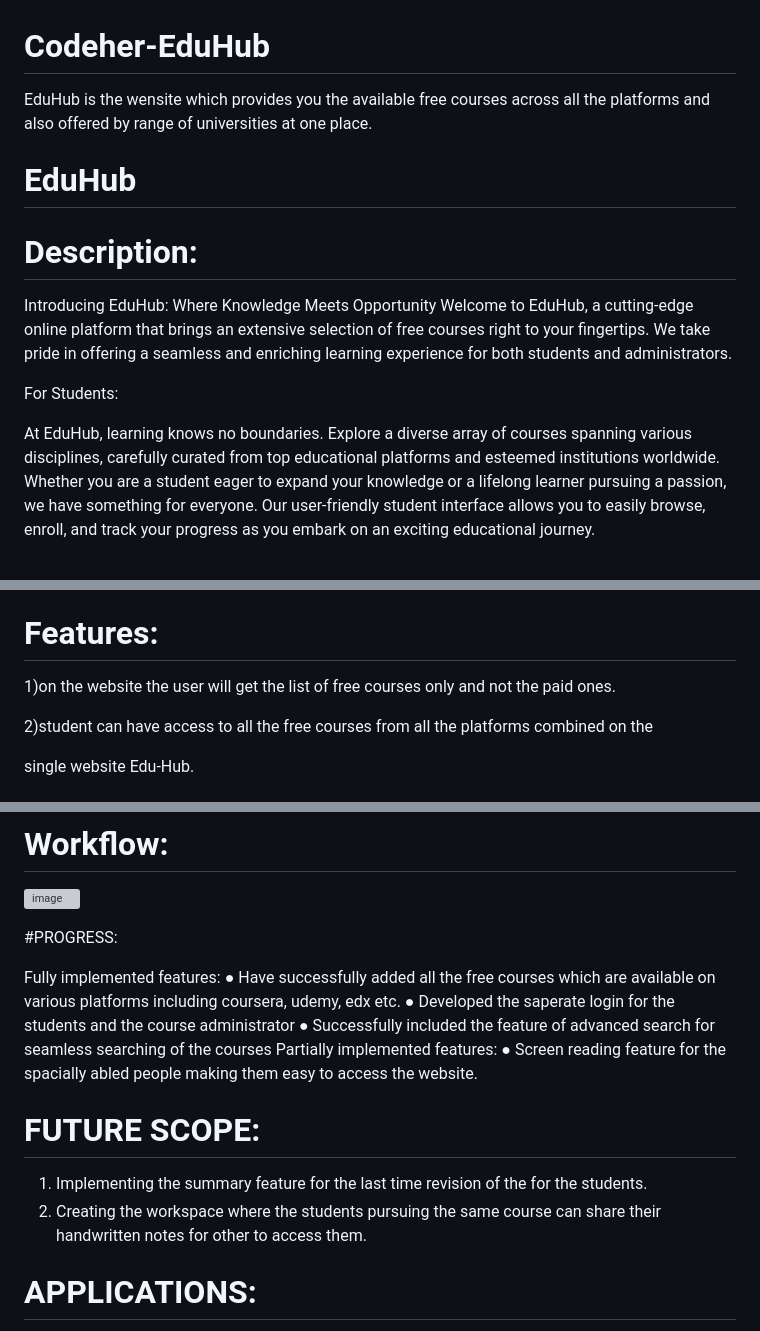
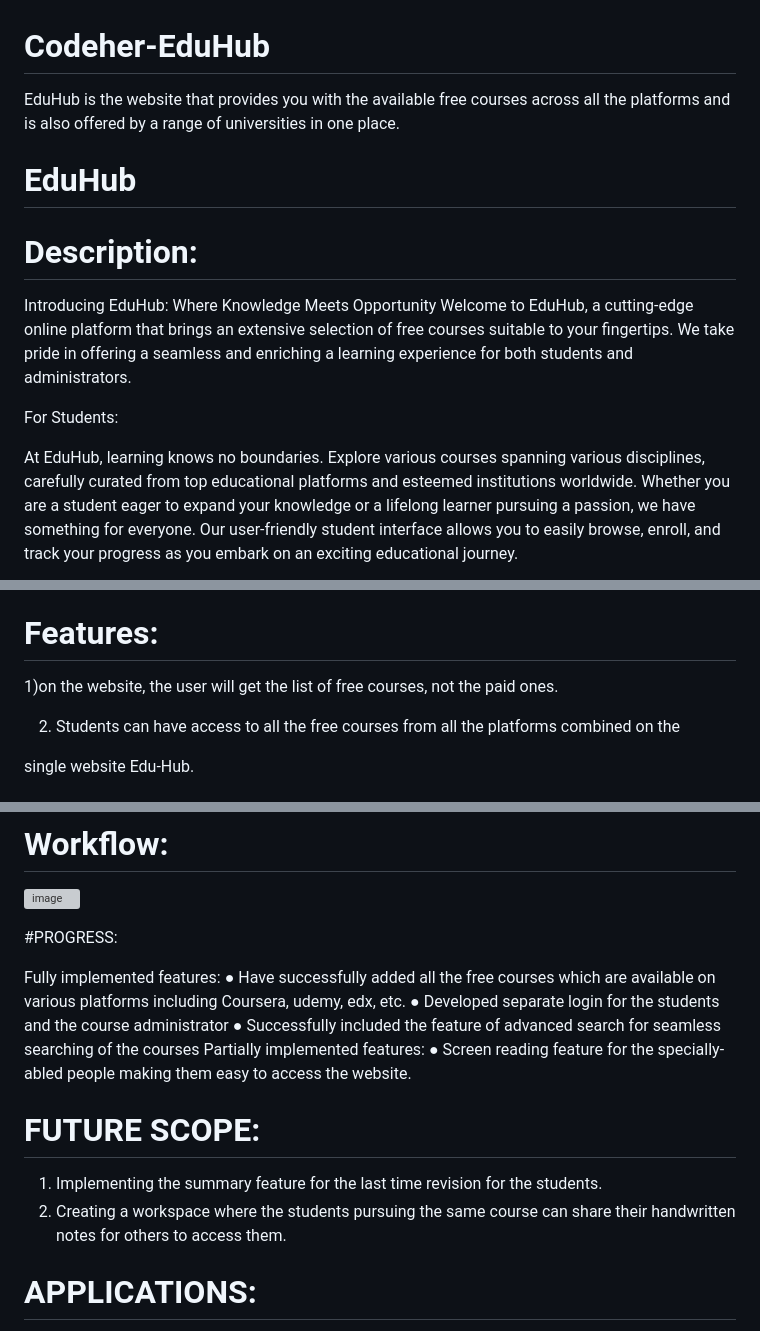
Before and after one commit to Anushka091922/Codeher-EduHub, a Markdown page: README.md, 3 parts joined by grey strips. Rendered like a GitHub page; grey boxes are pictures that could not be loaded.

```diff
--- a/README.md
+++ b/README.md
@@ -1,16 +1,16 @@
 # Codeher-EduHub
-EduHub is the wensite which provides you the available free courses across all the platforms and also offered by range of universities at one place.
+EduHub is the website that provides you with the available free courses across all the platforms and is also offered by a range of universities in one place.
 
 # EduHub
 # Description:
 Introducing EduHub: Where Knowledge Meets Opportunity
 Welcome to EduHub, a cutting-edge online platform that brings an extensive selection of
-free courses right to your fingertips. We take pride in offering a seamless and enriching
-learning experience for both students and administrators.
+free courses suitable to your fingertips. We take pride in offering a seamless and enriching
+a learning experience for both students and administrators.
 
 For Students:
 
-At EduHub, learning knows no boundaries. Explore a diverse array of courses spanning
+At EduHub, learning knows no boundaries. Explore various courses spanning
 various disciplines, carefully curated from top educational platforms and esteemed
 institutions worldwide. Whether you are a student eager to expand your knowledge or a
 lifelong learner pursuing a passion, we have something for everyone. Our user-friendly
@@ -26,9 +26,9 @@ relevant, and reach a global audience of enthusiastic learners—all with ease a
 
 # Features:
 
-1)on the website the user will get the list of free courses only and not the paid ones.
+1)on the website, the user will get the list of free courses, not the paid ones.
 
-2)student can have access to all the free courses from all the platforms combined on the
+2) Students can have access to all the free courses from all the platforms combined on the
 
 single website Edu-Hub.
 
@@ -79,20 +79,20 @@
 
 Fully implemented features:
 ● Have successfully added all the free courses which are available on various
-platforms including coursera, udemy, edx etc.
-● Developed the saperate login for the students and the course administrator
+platforms including Coursera, udemy, edx, etc.
+● Developed separate login for the students and the course administrator
 ● Successfully included the feature of advanced search for seamless searching
 of the courses
 Partially implemented features:
-● Screen reading feature for the spacially abled people making them easy to
+● Screen reading feature for the specially-abled people making them easy to
 access the website.
 
 # FUTURE SCOPE:
 
-1. Implementing the summary feature for the last time revision of the for
+1. Implementing the summary feature for the last time revision for
 the students.
-2. Creating the workspace where the students pursuing the same course can
-share their handwritten notes for other to access them.
+2. Creating a workspace where the students pursuing the same course can
+share their handwritten notes for others to access them.
 
 # APPLICATIONS:
 
```
